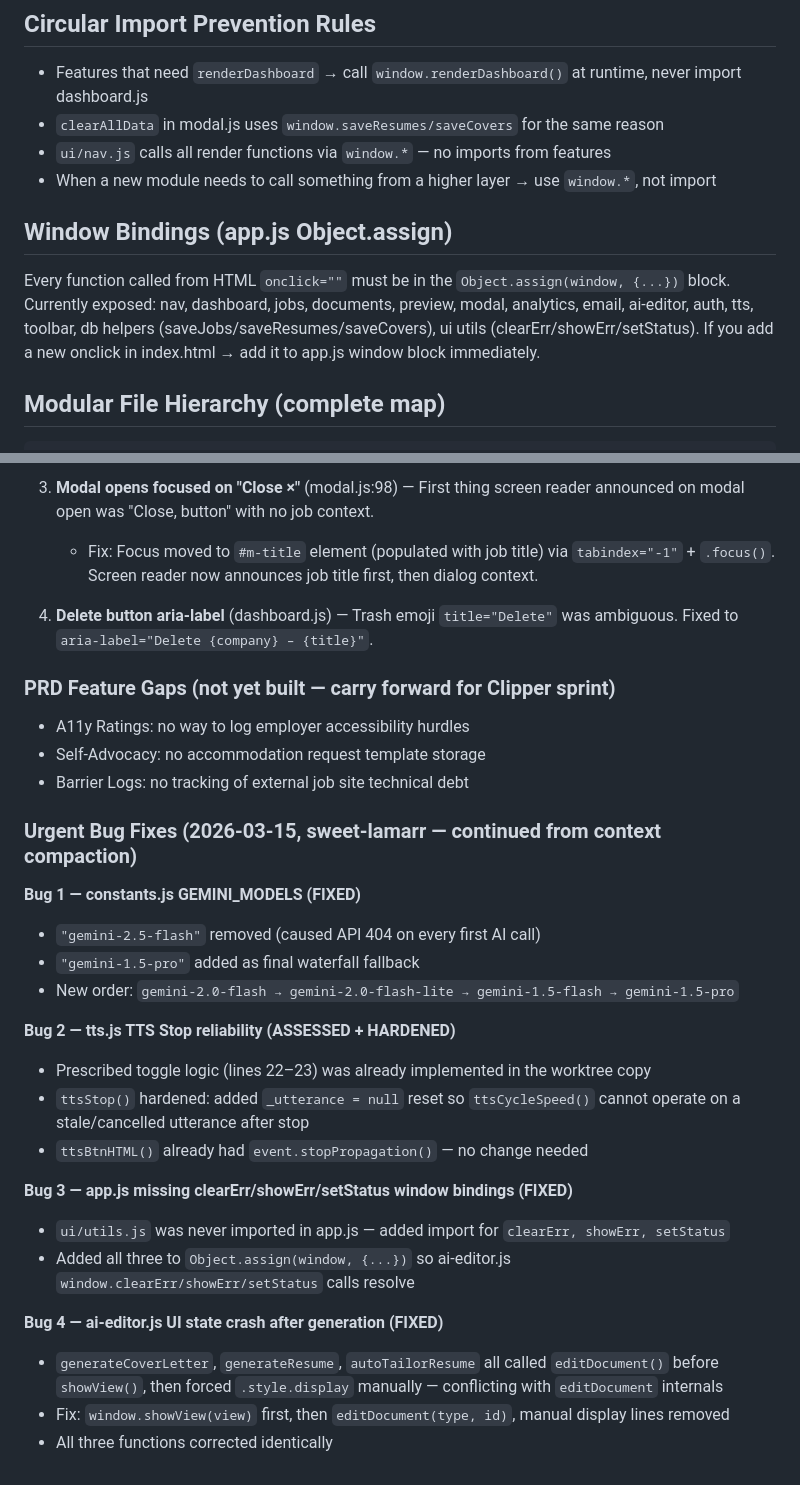
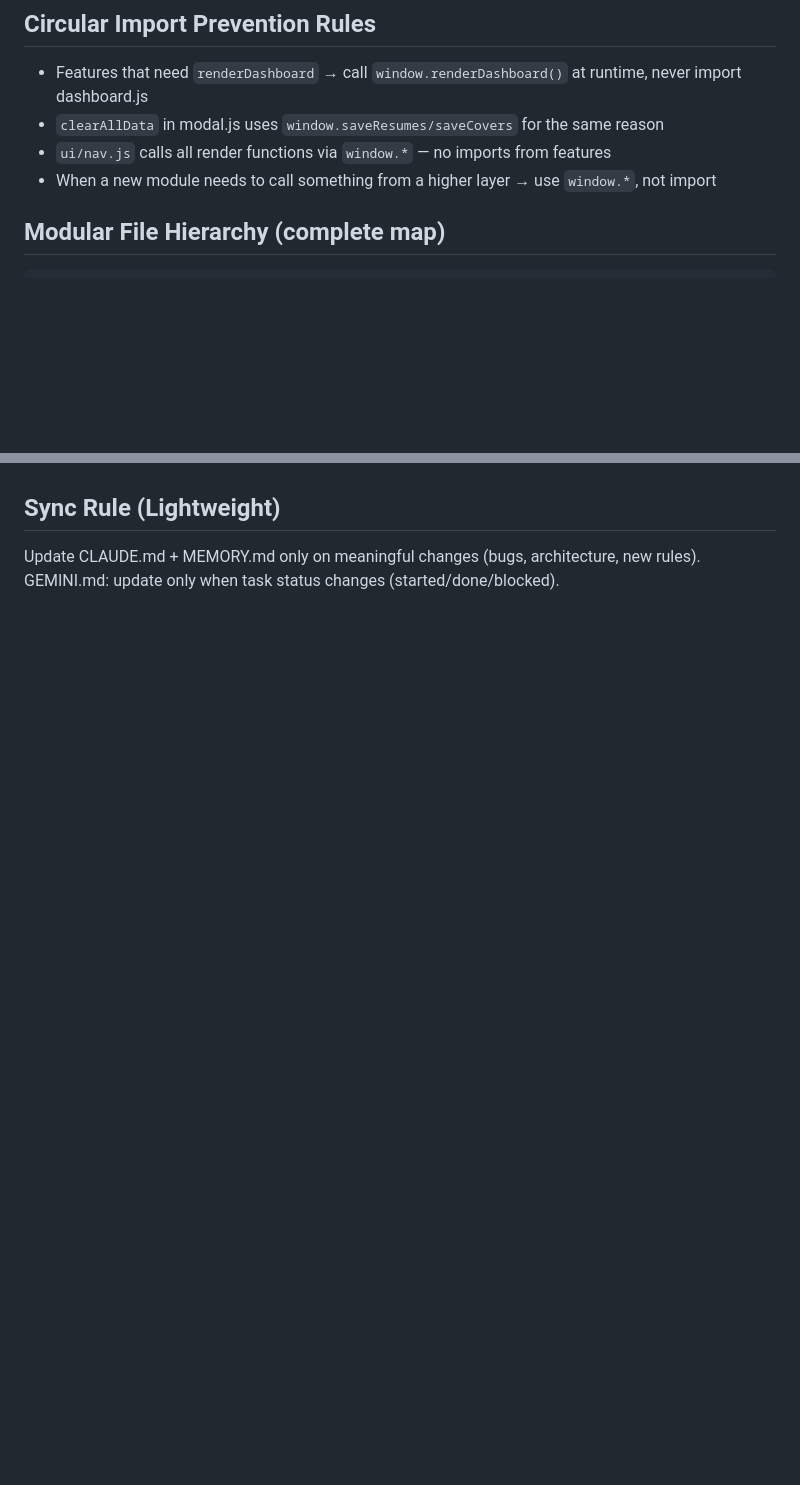
Before and after one commit to IITOKSII/job-tracker, a Markdown page: CLAUDE.md, 2 parts joined by grey strips. GitHub-like rendering; blank space fills up the shorter version.

````diff
--- a/CLAUDE.md
+++ b/CLAUDE.md
@@ -21,12 +21,6 @@ assets → state → ui/utils → config → services → features → a11y →
 - `clearAllData` in modal.js uses `window.saveResumes/saveCovers` for the same reason
 - `ui/nav.js` calls all render functions via `window.*` — no imports from features
 - When a new module needs to call something from a higher layer → use `window.*`, not import
-
-## Window Bindings (app.js Object.assign)
-Every function called from HTML `onclick=""` must be in the `Object.assign(window, {...})` block.
-Currently exposed: nav, dashboard, jobs, documents, preview, modal, analytics, email, ai-editor,
-auth, tts, toolbar, db helpers (saveJobs/saveResumes/saveCovers), ui utils (clearErr/showErr/setStatus).
-If you add a new onclick in index.html → add it to app.js window block immediately.
 
 ## Modular File Hierarchy (complete map)
 ```
@@ -175,32 +123,3 @@ Three critical navigation friction barriers identified and fixed:
-3. **Modal opens focused on "Close ×"** (modal.js:98) — First thing screen reader announced on modal open was "Close, button" with no job context.
-   - Fix: Focus moved to `#m-title` element (populated with job title) via `tabindex="-1"` + `.focus()`. Screen reader now announces job title first, then dialog context.
-
-4. **Delete button aria-label** (dashboard.js) — Trash emoji `title="Delete"` was ambiguous. Fixed to `aria-label="Delete {company} – {title}"`.
-
-### PRD Feature Gaps (not yet built — carry forward for Clipper sprint)
-- A11y Ratings: no way to log employer accessibility hurdles
-- Self-Advocacy: no accommodation request template storage
-- Barrier Logs: no tracking of external job site technical debt
-
-### Urgent Bug Fixes (2026-03-15, sweet-lamarr — continued from context compaction)
-
-**Bug 1 — constants.js GEMINI_MODELS (FIXED)**
-- `"gemini-2.5-flash"` removed (caused API 404 on every first AI call)
-- `"gemini-1.5-pro"` added as final waterfall fallback
-- New order: `gemini-2.0-flash → gemini-2.0-flash-lite → gemini-1.5-flash → gemini-1.5-pro`
-
-**Bug 2 — tts.js TTS Stop reliability (ASSESSED + HARDENED)**
-- Prescribed toggle logic (lines 22–23) was already implemented in the worktree copy
-- `ttsStop()` hardened: added `_utterance = null` reset so `ttsCycleSpeed()` cannot
-  operate on a stale/cancelled utterance after stop
-- `ttsBtnHTML()` already had `event.stopPropagation()` — no change needed
-
-**Bug 3 — app.js missing clearErr/showErr/setStatus window bindings (FIXED)**
-- `ui/utils.js` was never imported in app.js — added import for `clearErr, showErr, setStatus`
-- Added all three to `Object.assign(window, {...})` so ai-editor.js `window.clearErr/showErr/setStatus` calls resolve
-
-**Bug 4 — ai-editor.js UI state crash after generation (FIXED)**
-- `generateCoverLetter`, `generateResume`, `autoTailorResume` all called `editDocument()` before
-  `showView()`, then forced `.style.display` manually — conflicting with `editDocument` internals
-- Fix: `window.showView(view)` first, then `editDocument(type, id)`, manual display lines removed
-- All three functions corrected identically
+## Sync Rule (Lightweight)
+Update CLAUDE.md + MEMORY.md only on meaningful changes (bugs, architecture, new rules).
+GEMINI.md: update only when task status changes (started/done/blocked).
````
Also changed, not shown: other parts of CLAUDE.md (+0 -46 lines), GEMINI.md (+7 -13 lines).
